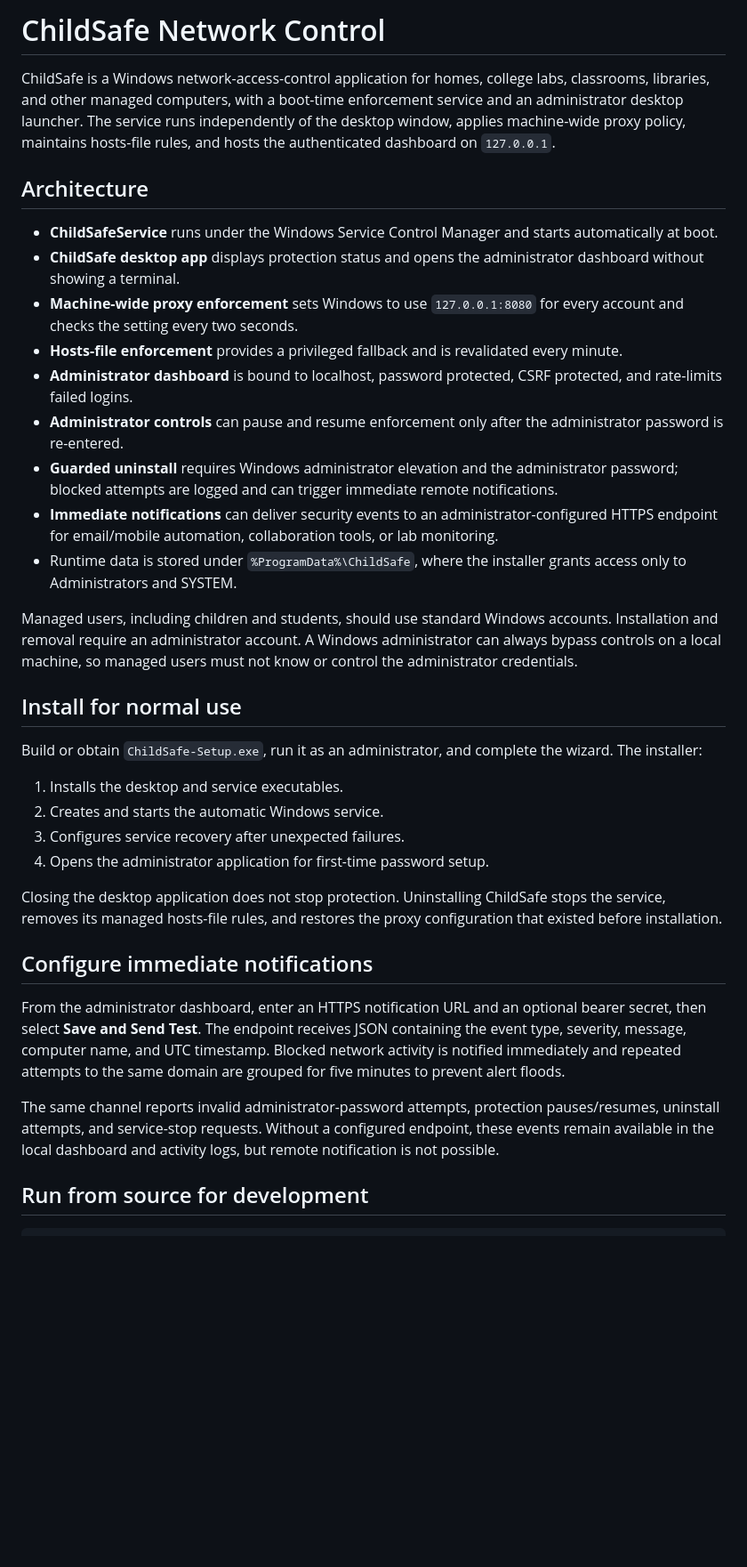
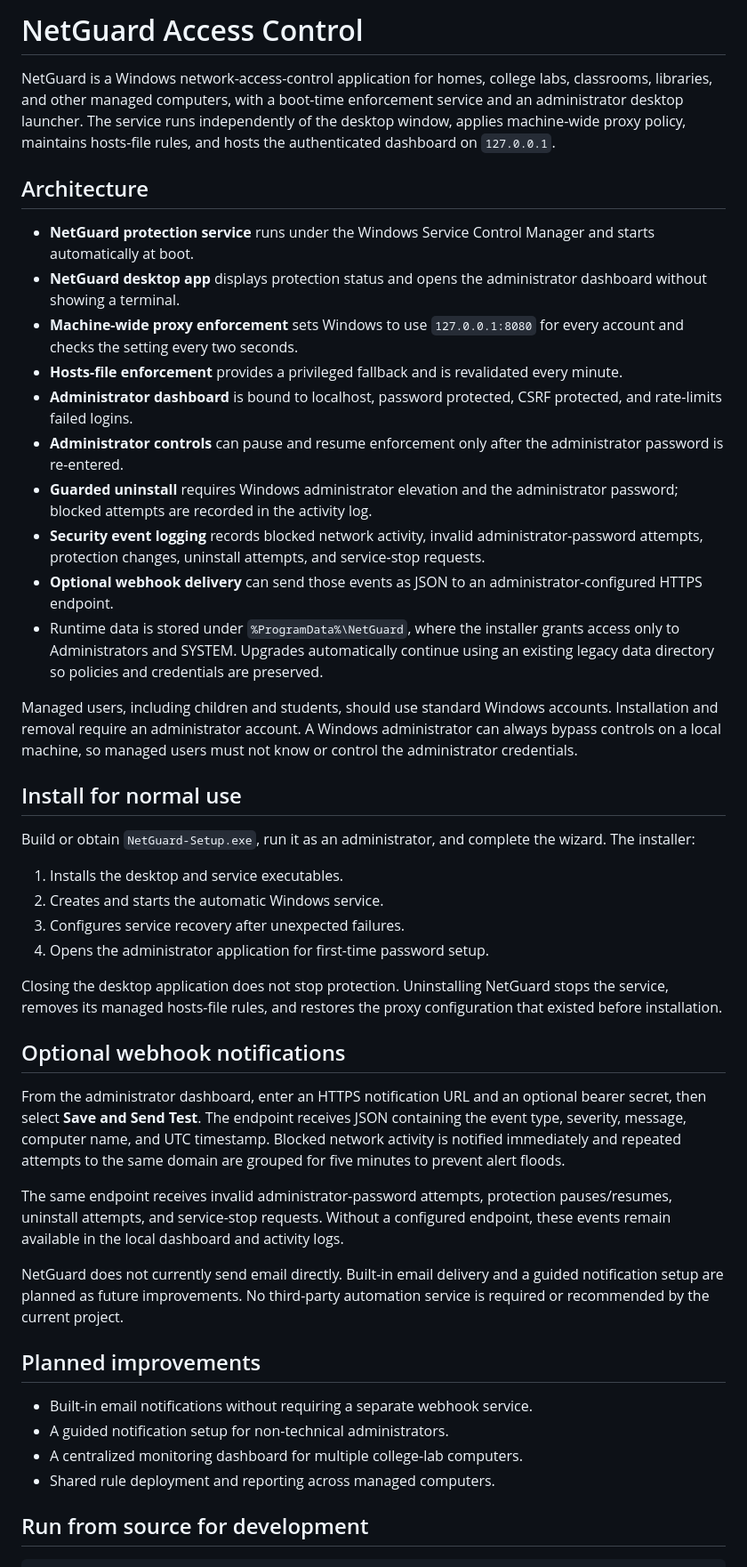
Before and after one commit to kratos8313/Computer_Network, a Markdown page: README.md, the part around one of its changes. Shown at 89% size. Rendered like a GitHub page; blank space fills up the shorter version.

Commit message:
Document notification roadmap

```diff
--- a/README.md
+++ b/README.md
@@ -1,37 +1,47 @@
-# ChildSafe Network Control
+# NetGuard Access Control
 
-ChildSafe is a Windows network-access-control application for homes, college labs, classrooms, libraries, and other managed computers, with a boot-time enforcement service and an administrator desktop launcher. The service runs independently of the desktop window, applies machine-wide proxy policy, maintains hosts-file rules, and hosts the authenticated dashboard on `127.0.0.1`.
+NetGuard is a Windows network-access-control application for homes, college labs, classrooms, libraries, and other managed computers, with a boot-time enforcement service and an administrator desktop launcher. The service runs independently of the desktop window, applies machine-wide proxy policy, maintains hosts-file rules, and hosts the authenticated dashboard on `127.0.0.1`.
 
 ## Architecture
 
-- **ChildSafeService** runs under the Windows Service Control Manager and starts automatically at boot.
-- **ChildSafe desktop app** displays protection status and opens the administrator dashboard without showing a terminal.
+- **NetGuard protection service** runs under the Windows Service Control Manager and starts automatically at boot.
+- **NetGuard desktop app** displays protection status and opens the administrator dashboard without showing a terminal.
 - **Machine-wide proxy enforcement** sets Windows to use `127.0.0.1:8080` for every account and checks the setting every two seconds.
 - **Hosts-file enforcement** provides a privileged fallback and is revalidated every minute.
 - **Administrator dashboard** is bound to localhost, password protected, CSRF protected, and rate-limits failed logins.
 - **Administrator controls** can pause and resume enforcement only after the administrator password is re-entered.
-- **Guarded uninstall** requires Windows administrator elevation and the administrator password; blocked attempts are logged and can trigger immediate remote notifications.
-- **Immediate notifications** can deliver security events to an administrator-configured HTTPS endpoint for email/mobile automation, collaboration tools, or lab monitoring.
-- Runtime data is stored under `%ProgramData%\ChildSafe`, where the installer grants access only to Administrators and SYSTEM.
+- **Guarded uninstall** requires Windows administrator elevation and the administrator password; blocked attempts are recorded in the activity log.
+- **Security event logging** records blocked network activity, invalid administrator-password attempts, protection changes, uninstall attempts, and service-stop requests.
+- **Optional webhook delivery** can send those events as JSON to an administrator-configured HTTPS endpoint.
+- Runtime data is stored under `%ProgramData%\NetGuard`, where the installer grants access only to Administrators and SYSTEM. Upgrades automatically continue using an existing legacy data directory so policies and credentials are preserved.
 
 Managed users, including children and students, should use standard Windows accounts. Installation and removal require an administrator account. A Windows administrator can always bypass controls on a local machine, so managed users must not know or control the administrator credentials.
 
 ## Install for normal use
 
-Build or obtain `ChildSafe-Setup.exe`, run it as an administrator, and complete the wizard. The installer:
+Build or obtain `NetGuard-Setup.exe`, run it as an administrator, and complete the wizard. The installer:
 
 1. Installs the desktop and service executables.
 2. Creates and starts the automatic Windows service.
 3. Configures service recovery after unexpected failures.
 4. Opens the administrator application for first-time password setup.
 
-Closing the desktop application does not stop protection. Uninstalling ChildSafe stops the service, removes its managed hosts-file rules, and restores the proxy configuration that existed before installation.
+Closing the desktop application does not stop protection. Uninstalling NetGuard stops the service, removes its managed hosts-file rules, and restores the proxy configuration that existed before installation.
 
-## Configure immediate notifications
+## Optional webhook notifications
 
 From the administrator dashboard, enter an HTTPS notification URL and an optional bearer secret, then select **Save and Send Test**. The endpoint receives JSON containing the event type, severity, message, computer name, and UTC timestamp. Blocked network activity is notified immediately and repeated attempts to the same domain are grouped for five minutes to prevent alert floods.
 
-The same channel reports invalid administrator-password attempts, protection pauses/resumes, uninstall attempts, and service-stop requests. Without a configured endpoint, these events remain available in the local dashboard and activity logs, but remote notification is not possible.
+The same endpoint receives invalid administrator-password attempts, protection pauses/resumes, uninstall attempts, and service-stop requests. Without a configured endpoint, these events remain available in the local dashboard and activity logs.
+
+NetGuard does not currently send email directly. Built-in email delivery and a guided notification setup are planned as future improvements. No third-party automation service is required or recommended by the current project.
+
+## Planned improvements
+
+- Built-in email notifications without requiring a separate webhook service.
+- A guided notification setup for non-technical administrators.
+- A centralized monitoring dashboard for multiple college-lab computers.
+- Shared rule deployment and reporting across managed computers.
 
 ## Run from source for development
 
```
Also changed, not shown: other parts of README.md (+1 -1 lines).
